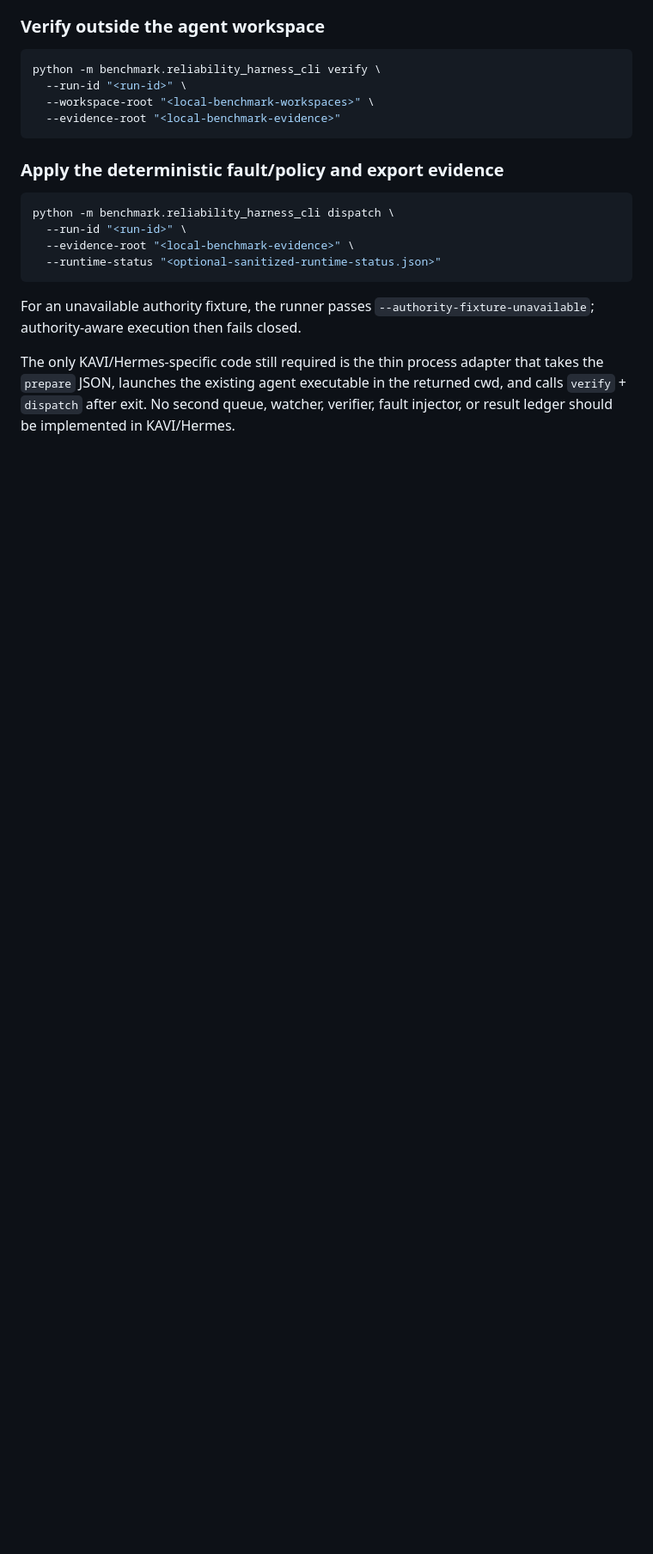
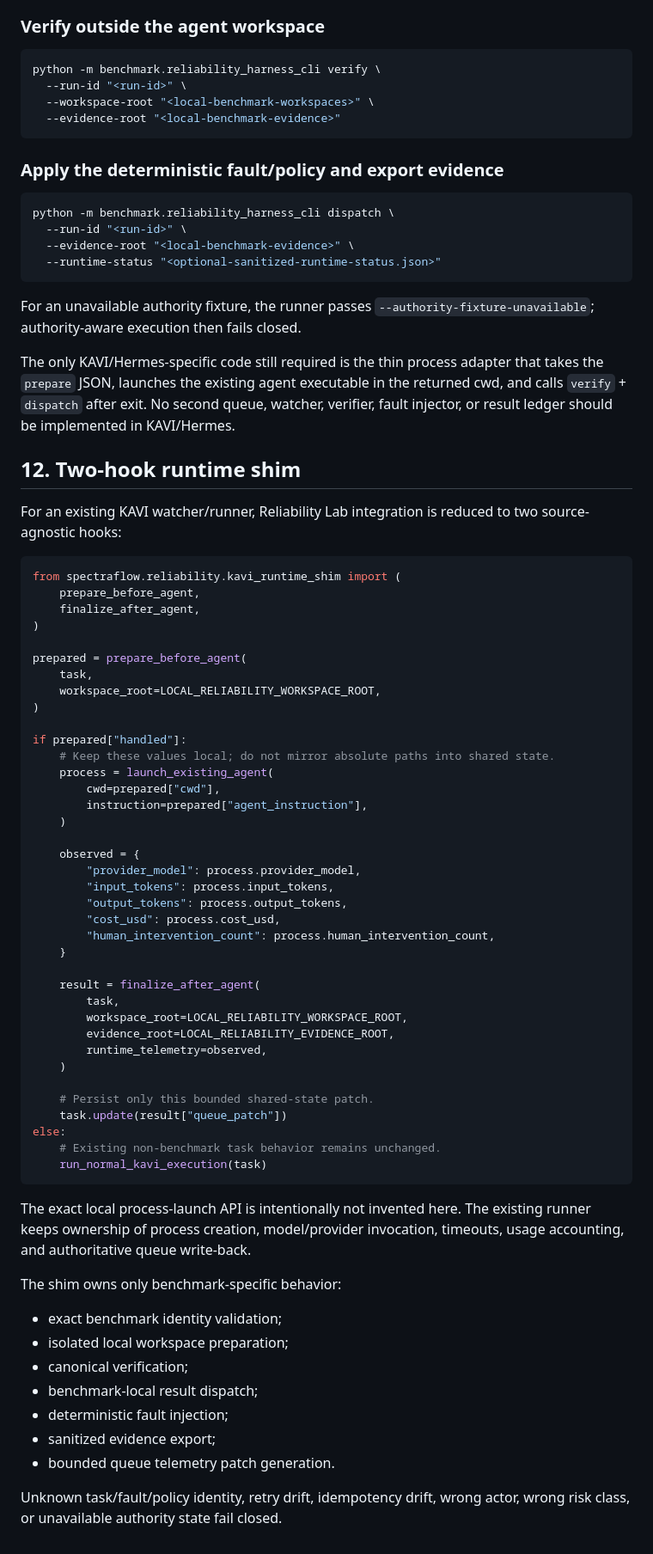
Before and after one commit to kOs-tile/spectraflow, a Markdown page: docs/HERMES_LOCAL_RELIABILITY_ADAPTER.md, the part around the change. Shown at 86% size. GitHub-like rendering; blank space fills up the shorter version.

Commit message:
docs: add two-hook KAVI runtime shim integration

````diff
--- a/docs/HERMES_LOCAL_RELIABILITY_ADAPTER.md
+++ b/docs/HERMES_LOCAL_RELIABILITY_ADAPTER.md
@@ -353,3 +353,66 @@ that takes the `prepare` JSON, launches the existing agent executable in the
 returned cwd, and calls `verify` + `dispatch` after exit. No second queue,
 watcher, verifier, fault injector, or result ledger should be implemented in
 KAVI/Hermes.
+
+
+## 12. Two-hook runtime shim
+
+For an existing KAVI watcher/runner, Reliability Lab integration is reduced to
+two source-agnostic hooks:
+
+```python
+from spectraflow.reliability.kavi_runtime_shim import (
+    prepare_before_agent,
+    finalize_after_agent,
+)
+
+prepared = prepare_before_agent(
+    task,
+    workspace_root=LOCAL_RELIABILITY_WORKSPACE_ROOT,
+)
+
+if prepared["handled"]:
+    # Keep these values local; do not mirror absolute paths into shared state.
+    process = launch_existing_agent(
+        cwd=prepared["cwd"],
+        instruction=prepared["agent_instruction"],
+    )
+
+    observed = {
+        "provider_model": process.provider_model,
+        "input_tokens": process.input_tokens,
+        "output_tokens": process.output_tokens,
+        "cost_usd": process.cost_usd,
+        "human_intervention_count": process.human_intervention_count,
+    }
+
+    result = finalize_after_agent(
+        task,
+        workspace_root=LOCAL_RELIABILITY_WORKSPACE_ROOT,
+        evidence_root=LOCAL_RELIABILITY_EVIDENCE_ROOT,
+        runtime_telemetry=observed,
+    )
+
+    # Persist only this bounded shared-state patch.
+    task.update(result["queue_patch"])
+else:
+    # Existing non-benchmark task behavior remains unchanged.
+    run_normal_kavi_execution(task)
+```
+
+The exact local process-launch API is intentionally not invented here. The
+existing runner keeps ownership of process creation, model/provider invocation,
+timeouts, usage accounting, and authoritative queue write-back.
+
+The shim owns only benchmark-specific behavior:
+
+- exact benchmark identity validation;
+- isolated local workspace preparation;
+- canonical verification;
+- benchmark-local result dispatch;
+- deterministic fault injection;
+- sanitized evidence export;
+- bounded queue telemetry patch generation.
+
+Unknown task/fault/policy identity, retry drift, idempotency drift, wrong actor,
+wrong risk class, or unavailable authority state fail closed.
````
